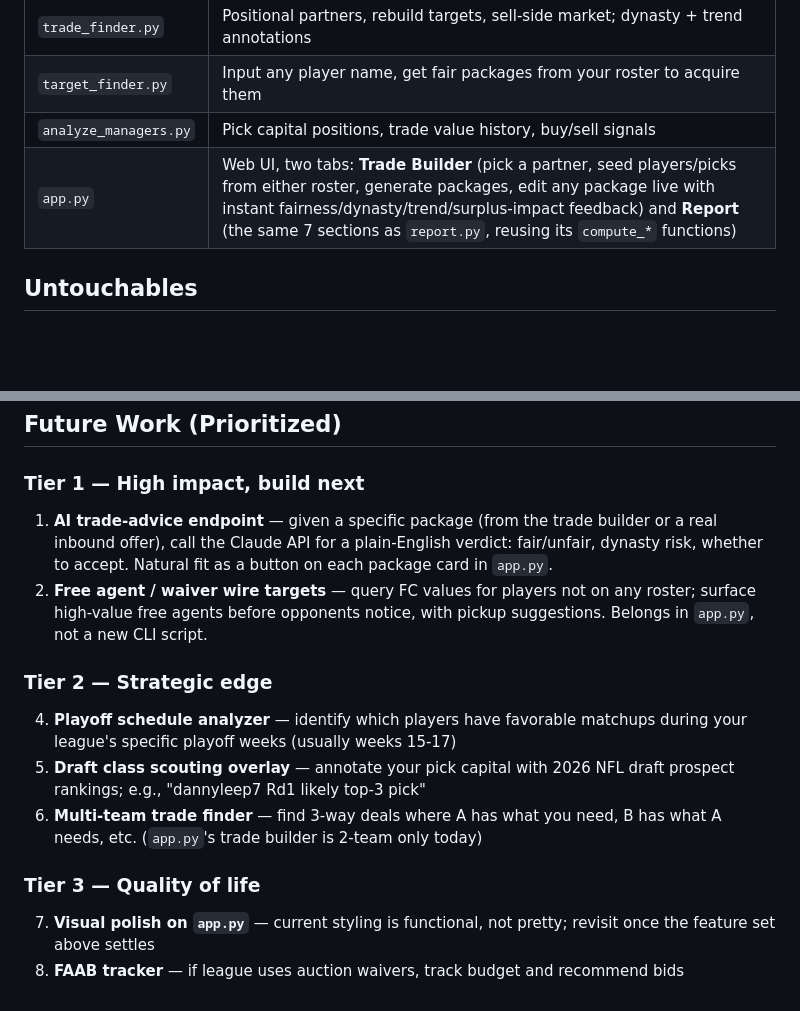
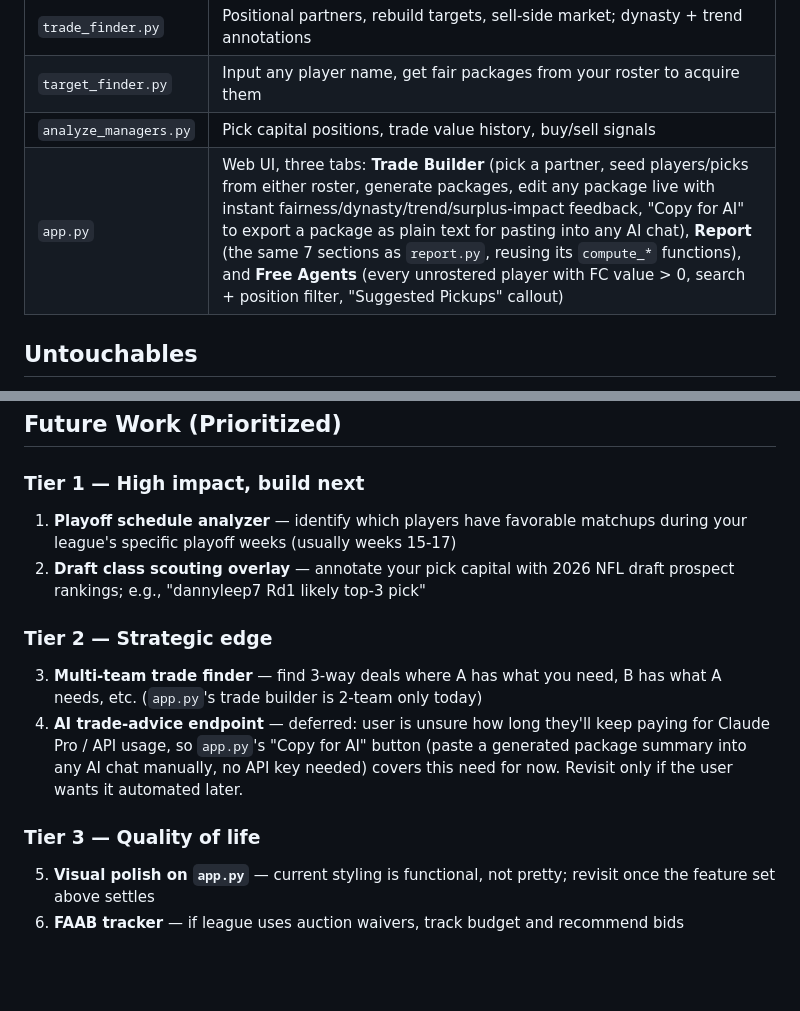
Before and after one commit to nickboysko/dynasty-gm, a Markdown page: CLAUDE.md, 2 parts joined by grey strips. GitHub-like rendering; blank space fills up the shorter version.

Commit message:
Update CLAUDE.md: free agents + copy-for-AI done, defer AI API integration
User wants to avoid ongoing Claude Pro/API costs for now -- the
Copy for AI button (manual paste, no API key) covers the trade-advice
need without a subscription. Also fixes a future-work numbering slip
from an earlier edit.

Co-Authored-By: Claude Sonnet 5 <noreply@anthropic.com>

```diff
--- a/CLAUDE.md
+++ b/CLAUDE.md
@@ -163,7 +163,7 @@ From Apex Fantasy Leagues, Fantasy Footballers, 4for4, PFF (validated across mul
 | `trade_finder.py` | Positional partners, rebuild targets, sell-side market; dynasty + trend annotations |
 | `target_finder.py` | Input any player name, get fair packages from your roster to acquire them |
 | `analyze_managers.py` | Pick capital positions, trade value history, buy/sell signals |
-| `app.py` | Web UI, two tabs: **Trade Builder** (pick a partner, seed players/picks from either roster, generate packages, edit any package live with instant fairness/dynasty/trend/surplus-impact feedback) and **Report** (the same 7 sections as `report.py`, reusing its `compute_*` functions) |
+| `app.py` | Web UI, three tabs: **Trade Builder** (pick a partner, seed players/picks from either roster, generate packages, edit any package live with instant fairness/dynasty/trend/surplus-impact feedback, "Copy for AI" to export a package as plain text for pasting into any AI chat), **Report** (the same 7 sections as `report.py`, reusing its `compute_*` functions), and **Free Agents** (every unrostered player with FC value > 0, search + position filter, "Suggested Pickups" callout) |
 
 ## Untouchables
 
@@ -173,16 +173,15 @@ From Apex Fantasy Leagues, Fantasy Footballers, 4for4, PFF (validated across mul
 
 ### Tier 1 — High impact, build next
 
-1. **AI trade-advice endpoint** — given a specific package (from the trade builder or a real inbound offer), call the Claude API for a plain-English verdict: fair/unfair, dynasty risk, whether to accept. Natural fit as a button on each package card in `app.py`.
-2. **Free agent / waiver wire targets** — query FC values for players not on any roster; surface high-value free agents before opponents notice, with pickup suggestions. Belongs in `app.py`, not a new CLI script.
+1. **Playoff schedule analyzer** — identify which players have favorable matchups during your league's specific playoff weeks (usually weeks 15-17)
+2. **Draft class scouting overlay** — annotate your pick capital with 2026 NFL draft prospect rankings; e.g., "dannyleep7 Rd1 likely top-3 pick"
 
 ### Tier 2 — Strategic edge
 
-4. **Playoff schedule analyzer** — identify which players have favorable matchups during your league's specific playoff weeks (usually weeks 15-17)
-5. **Draft class scouting overlay** — annotate your pick capital with 2026 NFL draft prospect rankings; e.g., "dannyleep7 Rd1 likely top-3 pick"
-6. **Multi-team trade finder** — find 3-way deals where A has what you need, B has what A needs, etc. (`app.py`'s trade builder is 2-team only today)
+3. **Multi-team trade finder** — find 3-way deals where A has what you need, B has what A needs, etc. (`app.py`'s trade builder is 2-team only today)
+4. **AI trade-advice endpoint** — deferred: user is unsure how long they'll keep paying for Claude Pro / API usage, so `app.py`'s "Copy for AI" button (paste a generated package summary into any AI chat manually, no API key needed) covers this need for now. Revisit only if the user wants it automated later.
 
 ### Tier 3 — Quality of life
 
-7. **Visual polish on `app.py`** — current styling is functional, not pretty; revisit once the feature set above settles
-8. **FAAB tracker** — if league uses auction waivers, track budget and recommend bids
+5. **Visual polish on `app.py`** — current styling is functional, not pretty; revisit once the feature set above settles
+6. **FAAB tracker** — if league uses auction waivers, track budget and recommend bids
```
